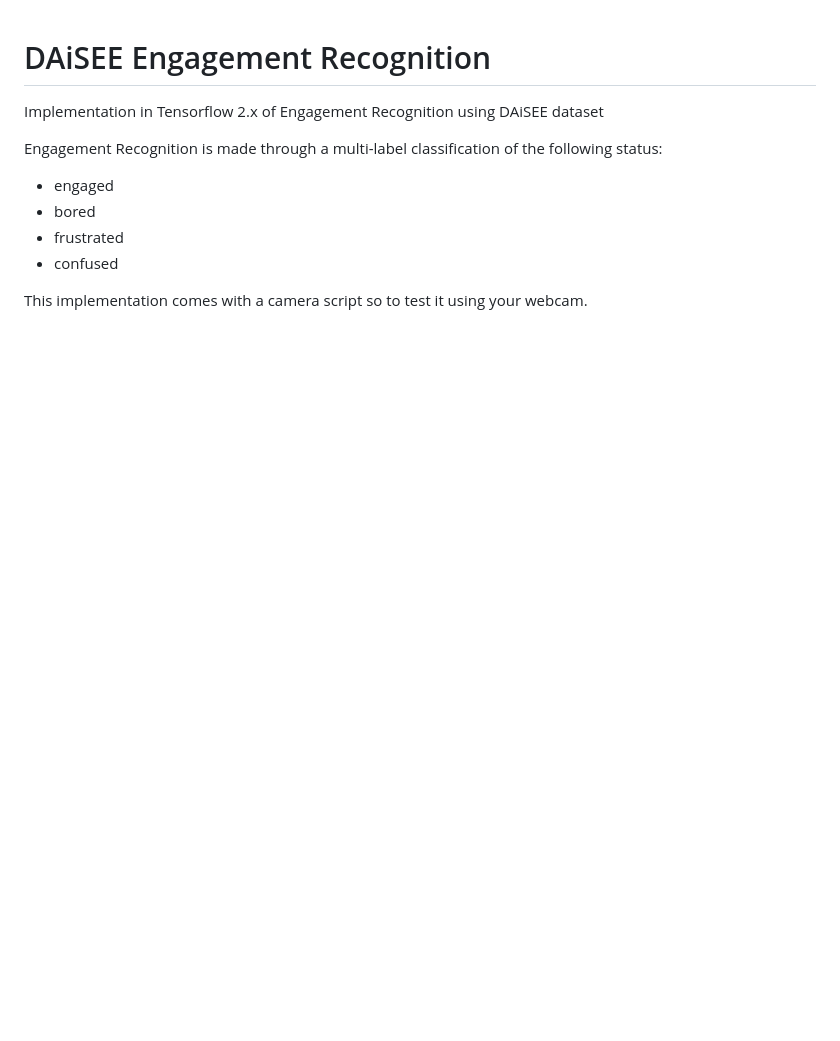
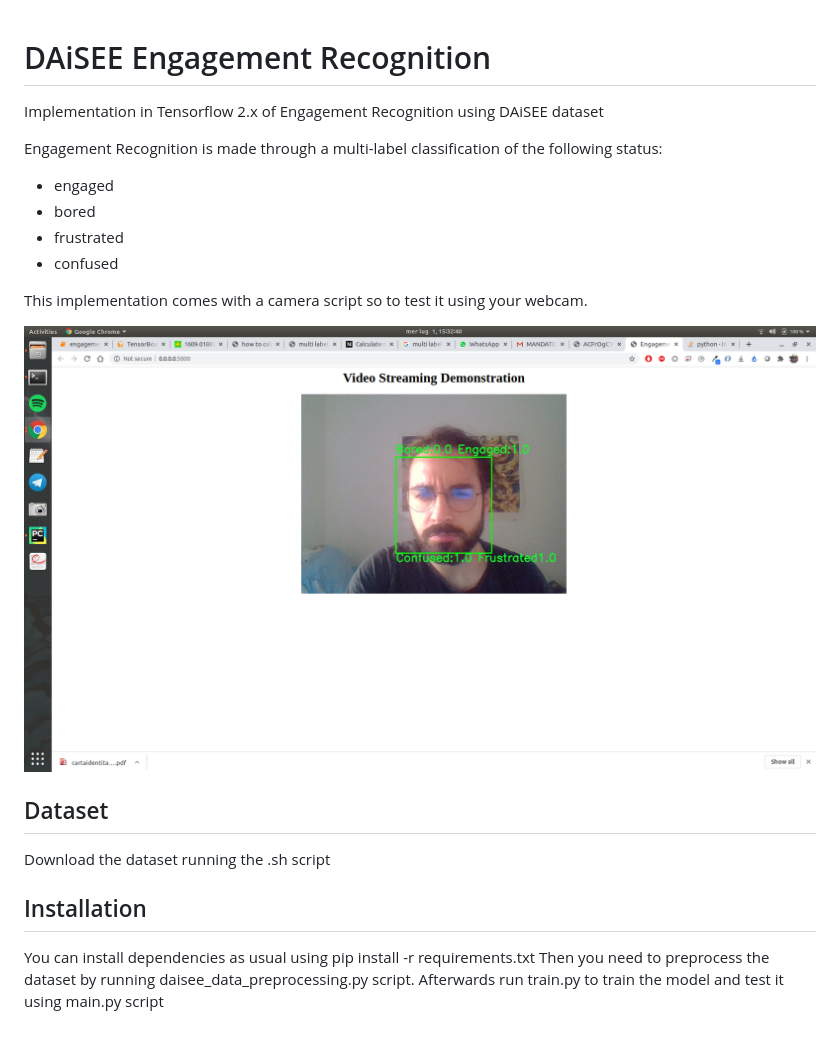
Before and after one commit to aenoboa1/Draft_ML_EmotionAPP, a Markdown page: realtime_testing/README.md, the part around the change. GitHub-like rendering; pictures changed too: realtime_testing/figures/output.png (added); blank space fills up the shorter version.

```diff
--- a/realtime_testing/README.md
+++ b/realtime_testing/README.md
@@ -8,3 +8,14 @@ Engagement Recognition is made through a multi-label classification of the follo
 - confused
 
 This implementation comes with a camera script so to test it using your webcam.
+
+
+<img src="figures/output.png" style="zoom:80%;width:80%;height:80%" />
+
+## Dataset
+Download the dataset running the .sh script
+
+## Installation
+You can install dependencies as usual using pip install -r requirements.txt
+Then you need to preprocess the dataset by running daisee_data_preprocessing.py script.
+Afterwards run train.py to train the model and test it using main.py script
```
Also changed, not shown: 4 other files.
